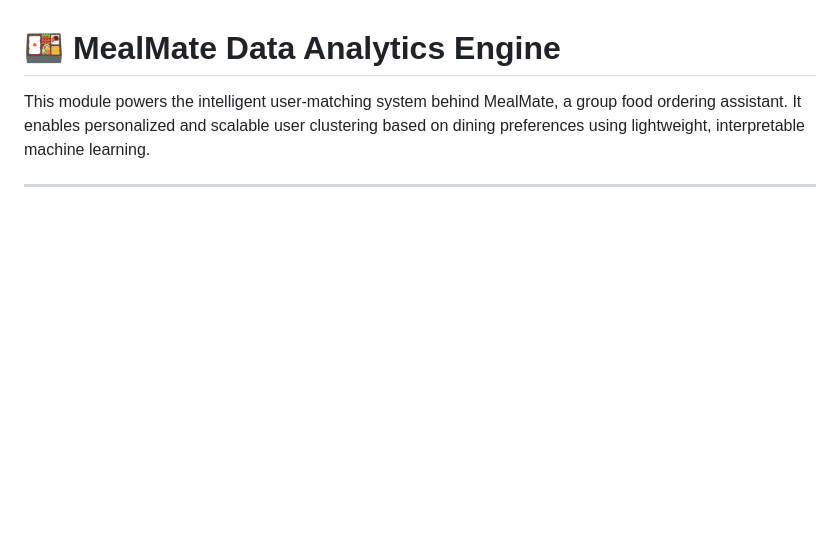
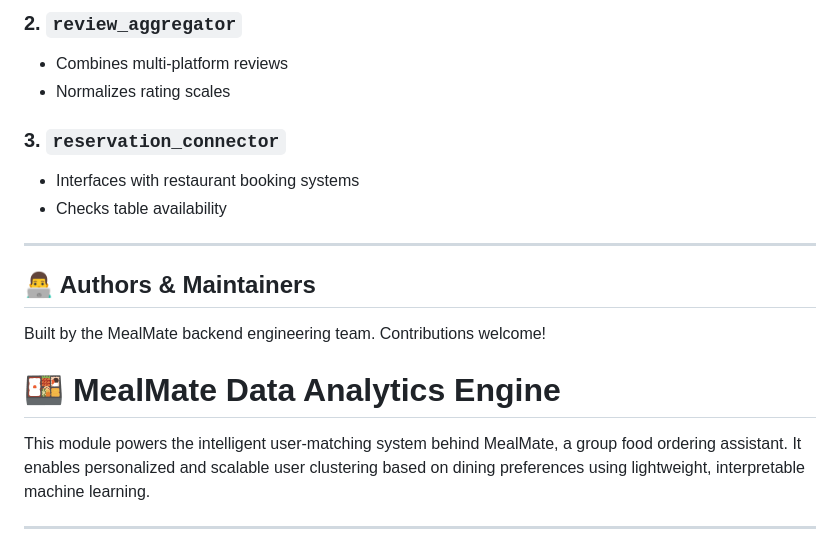
Before and after one commit to Fifi-0321/MealMates_Proj, a Markdown page: README.md, the part around the change printed below. GitHub-like rendering; blank space fills up the shorter version.

```diff
--- a/README.md
+++ b/README.md
@@ -4,3 +119,18 @@ This project aims to build a platform where students can form group meal orders
+### 2. `review_aggregator`
+- Combines multi-platform reviews
+- Normalizes rating scales
+
+### 3. `reservation_connector`
+- Interfaces with restaurant booking systems
+- Checks table availability
+
+---
+
+## 👨‍💻 Authors & Maintainers
+
+Built by the MealMate backend engineering team. Contributions welcome!
+
+
 
 # 🍱 MealMate Data Analytics Engine
 
```
Also changed, not shown: other parts of README.md (+115 -0 lines).
